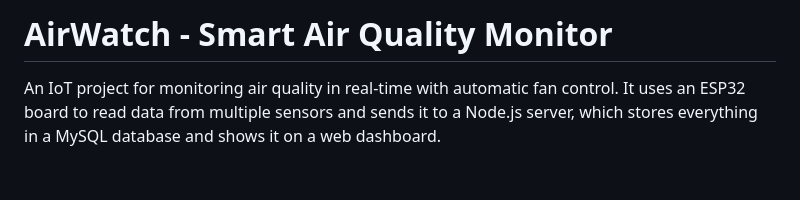
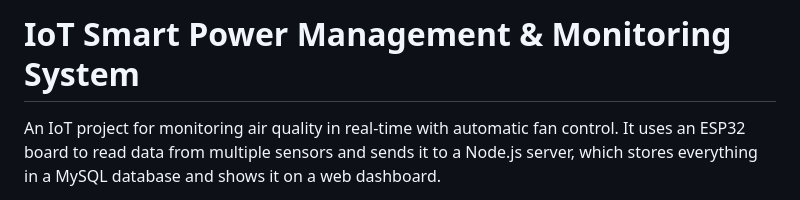
Before and after one commit to ToonSupakit/iot-project, a Markdown page: README.md, the part around the change. Drawn GitHub-style; blank space fills up the shorter version.

```diff
--- a/README.md
+++ b/README.md
@@ -1,4 +1,4 @@
-# AirWatch - Smart Air Quality Monitor
+# IoT Smart Power Management & Monitoring System
 
 An IoT project for monitoring air quality in real-time with automatic fan control. It uses an ESP32 board to read data from multiple sensors and sends it to a Node.js server, which stores everything in a MySQL database and shows it on a web dashboard.
 
```
